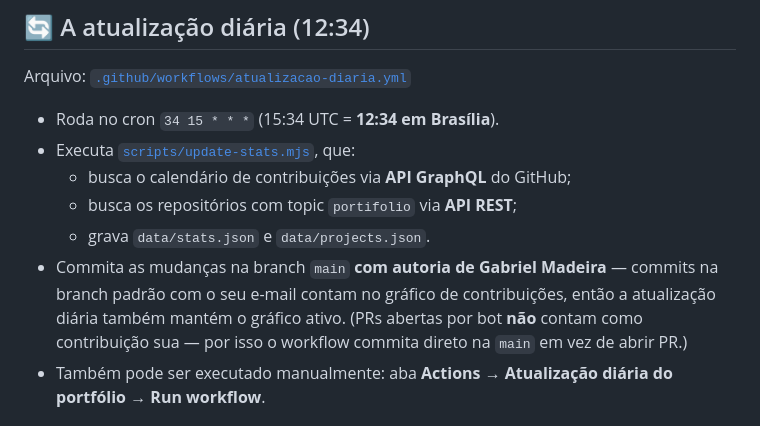
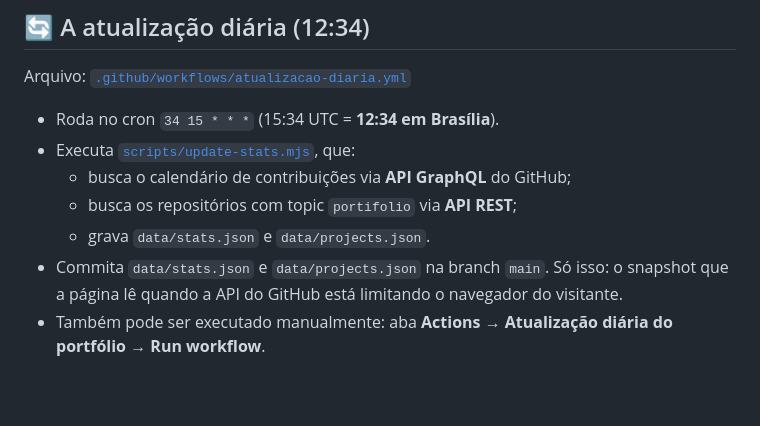
Before and after one commit to madeiragab/madeiragab.github.io, a Markdown page: README.md, the part around the change. GitHub-like rendering; blank space fills up the shorter version.

Commit message:
docs: o README para de explicar como o commit diário alimenta o gráfico
O texto dizia, por escrito, que o workflow commita com o meu nome porque
"commits na branch padrão com o seu e-mail contam no gráfico de
contribuições, então a atualização diária também mantém o gráfico ativo",
e completava explicando que PR de bot não conta — por isso commitar
direto na main.

Isso é um manual de como inflar o gráfico, publicado no próprio
repositório. O workflow continua igual; o que sai é a documentação
tratando o efeito colateral como se fosse a finalidade. O que fica é o
que o passo realmente faz: gravar o snapshot que a página lê quando a API
do GitHub está limitando o navegador do visitante.

Co-Authored-By: Claude Opus 5 <noreply@anthropic.com>

```diff
--- a/README.md
+++ b/README.md
@@ -70,11 +70,9 @@ Arquivo: [`.github/workflows/atualizacao-diaria.yml`](.github/workflows/atualiza
   - busca o calendário de contribuições via **API GraphQL** do GitHub;
   - busca os repositórios com topic `portifolio` via **API REST**;
   - grava `data/stats.json` e `data/projects.json`.
-- Commita as mudanças na branch `main` **com autoria de Gabriel Madeira**
-  — commits na branch padrão com o seu e-mail contam no gráfico de
-  contribuições, então a atualização diária também mantém o gráfico ativo.
-  (PRs abertas por bot **não** contam como contribuição sua — por isso o
-  workflow commita direto na `main` em vez de abrir PR.)
+- Commita `data/stats.json` e `data/projects.json` na branch `main`. Só isso:
+  o snapshot que a página lê quando a API do GitHub está limitando o
+  navegador do visitante.
 - Também pode ser executado manualmente: aba **Actions → Atualização diária
   do portfólio → Run workflow**.
 
```
Also changed, not shown: README.en.md (+1 -1 lines).
